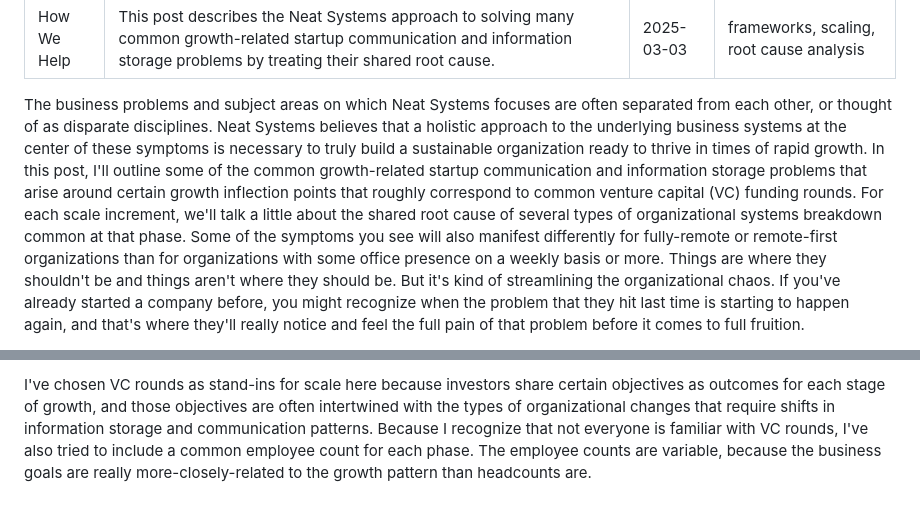
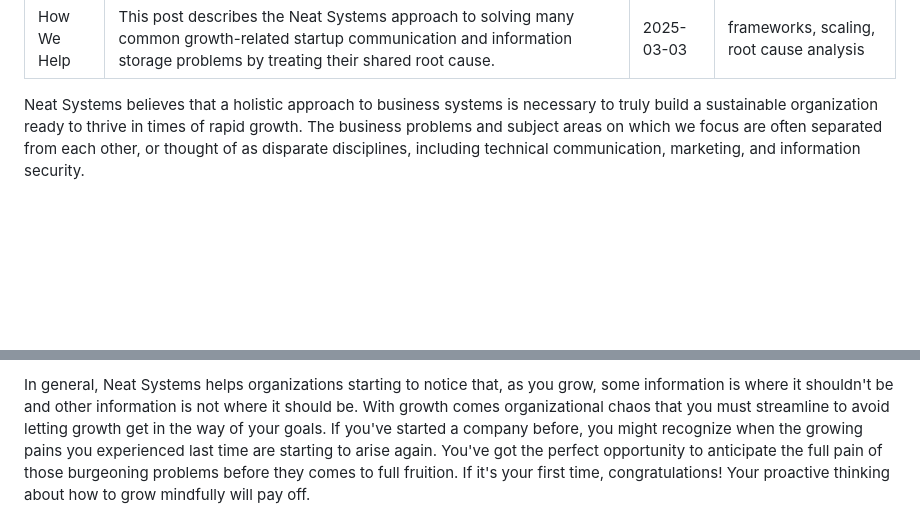
Before and after one commit to Neat-Systems/Neat-Systems.github.io, a Markdown page: content/blog/how-we-help.md, 2 parts joined by grey strips. Rendered like a GitHub page; blank space fills up the shorter version.

```diff
--- a/content/blog/how-we-help.md
+++ b/content/blog/how-we-help.md
@@ -4,5 +4,5 @@ description: This post describes the Neat Systems approach to solving many commo
 date: 2025-03-03
 tags: frameworks, scaling, root cause analysis
 ---
-The business problems and subject areas on which Neat Systems focuses are often separated from each other, or thought of as disparate disciplines. Neat Systems believes that a holistic approach to the underlying business systems at the center of these symptoms is necessary to truly build a sustainable organization ready to thrive in times of rapid growth. In this post, I'll outline some of the common growth-related startup communication and information storage problems that arise around certain growth inflection points that roughly correspond to common venture capital (VC) funding rounds. For each scale increment, we'll talk a little about the shared root cause of several types of organizational systems breakdown common at that phase. Some of the symptoms you see will also manifest differently for fully-remote or remote-first organizations than for organizations with some office presence on a weekly basis or more. Things are where they shouldn't be and things aren't where they should be. But it's kind of streamlining the organizational chaos. If you've already started a company before, you might recognize when the problem that they hit last time is starting to happen again, and that's where they'll really notice and feel the full pain of that problem before it comes to full fruition.
+Neat Systems believes that a holistic approach to business systems is necessary to truly build a sustainable organization ready to thrive in times of rapid growth. The business problems and subject areas on which we focus are often separated from each other, or thought of as disparate disciplines, including technical communication, marketing, and information security.
 
@@ -10,3 +10,3 @@ Neat Systems helps your organization manage information: figure out if informati
 
-I've chosen VC rounds as stand-ins for scale here because investors share certain objectives as outcomes for each stage of growth, and those objectives are often intertwined with the types of organizational changes that require shifts in information storage and communication patterns. Because I recognize that not everyone is familiar with VC rounds, I've also tried to include a common employee count for each phase. The employee counts are variable, because the business goals are really more-closely-related to the growth pattern than headcounts are.
+In general, Neat Systems helps organizations starting to notice that, as you grow, some information is where it shouldn't be and other information is not where it should be. With growth comes organizational chaos that you must streamline to avoid letting growth get in the way of your goals. If you've started a company before, you might recognize when the growing pains you experienced last time are starting to arise again. You've got the perfect opportunity to anticipate the full pain of those burgeoning problems before they comes to full fruition. If it's your first time, congratulations! Your proactive thinking about how to grow mindfully will pay off.
 
```
Also changed, not shown: other parts of content/blog/how-we-help.md (+16 -4 lines).
